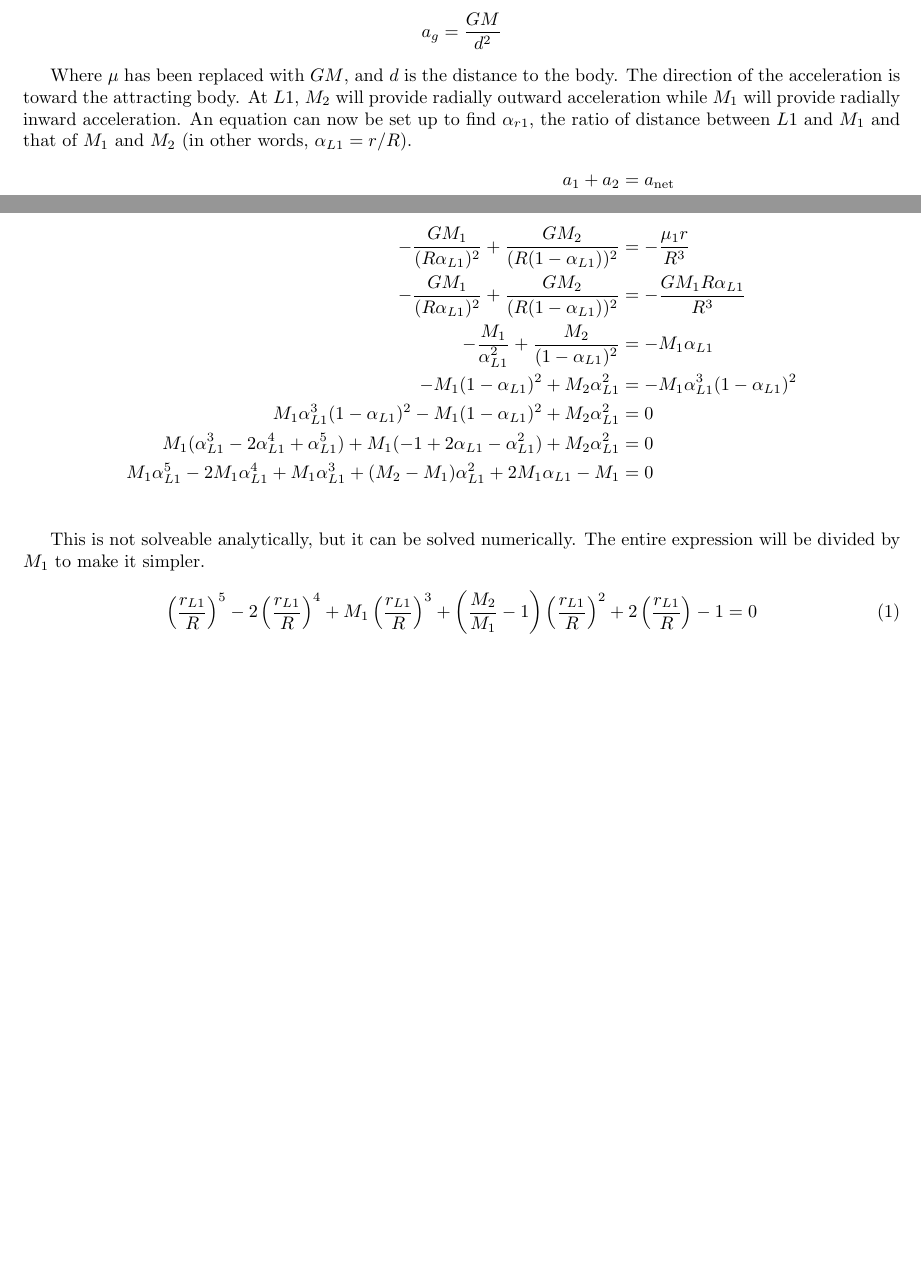
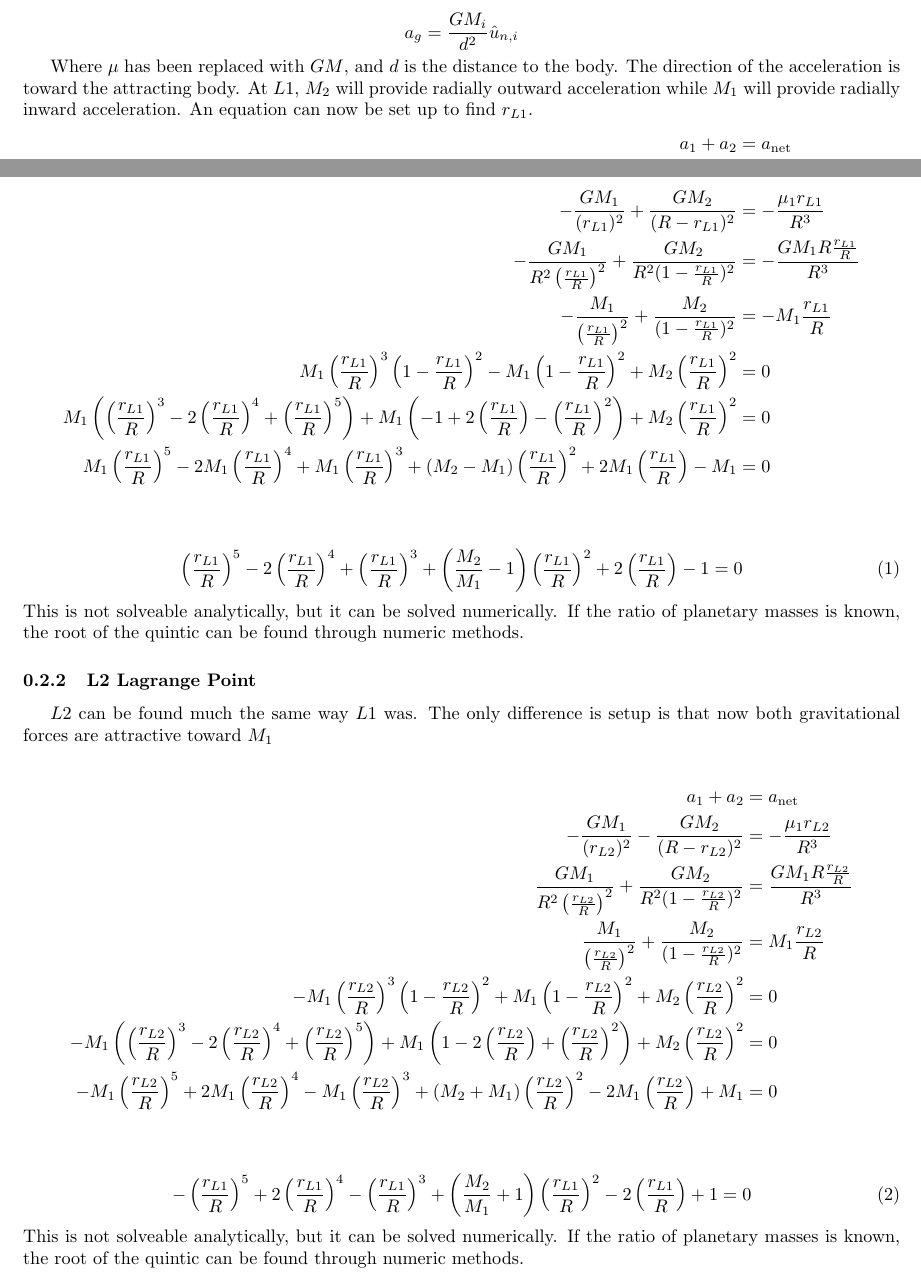
Before and after one commit to IMLL1/BasicOrbitalMechanics, a LaTeX document (sections/SpecialOrbits.tex): two parts of pages 2 and 3 of 3 before the commit and two parts of pages 2 and 3 of 4 after it, joined at a grey line, cut so that both start at the same text, the shorter picture padded with empty space. Compiled offline with pdfLaTeX.

Commit message:
Add files via upload

```diff
--- a/sections/SpecialOrbits.tex
+++ b/sections/SpecialOrbits.tex
@@ -75,21 +75,41 @@ From Equation \eqref{Gravity} (and Newton's second law), the polar acceleration
-$$a_g=\frac{GM}{d^2}$$
+Where the normal vector is in reference to $M_1$ (for a point between the two masses, $\hat{r}_{n1}=-\hat{r}_{n2}$). From Equation \eqref{Gravity} (and Newton's second law), the polar acceleration of gravity in the radial direction is
 
-Where $\mu$ has been replaced with $GM$, and $d$ is the distance to the body. The direction of the acceleration is toward the attracting body. At $L1$, $M_2$ will provide radially outward acceleration while $M_1$ will provide radially inward acceleration. An equation can now be set up to find $\alpha_{r1}$, the ratio of distance between $L1$ and $M_1$ and that of $M_1$ and $M_2$ (in other words, $\alpha_{L1}=r/R$).
+$$a_g=\frac{GM_i}{d^2}\hat{u}_{n,i}$$
+
+Where $\mu$ has been replaced with $GM$, and $d$ is the distance to the body. The direction of the acceleration is toward the attracting body. At $L1$, $M_2$ will provide radially outward acceleration while $M_1$ will provide radially inward acceleration. An equation can now be set up to find $r_{L1}$.
 \begin{align*}
     a_1+a_2&=\st{a}{net}\\
-    -\frac{GM_1}{(R\alpha_{L1})^2}+\frac{GM_2}{(R(1-\alpha_{L1}))^2} &= -\frac{\mu_1 r}{R^3}\\
-    -\frac{GM_1}{(R\alpha_{L1})^2}+\frac{GM_2}{(R(1-\alpha_{L1}))^2} &= -\frac{GM_1 R\alpha_{L1}}{R^3}\\
-    -\frac{M_1}{\alpha_{L1}^2}+\frac{M_2}{(1-\alpha_{L1})^2} &= -M_1\alpha_{L1}\\
-    -M_1(1-\alpha_{L1})^2+M_2\alpha_{L1}^2 &= -M_1\alpha_{L1}^3(1-\alpha_{L1})^2\\
-    M_1\alpha_{L1}^3(1-\alpha_{L1})^2-M_1(1-\alpha_{L1})^2+M_2\alpha_{L1}^2 &= 0\\
-    M_1(\alpha_{L1}^3-2\alpha_{L1}^4+\alpha_{L1}^5)+M_1(-1+2\alpha_{L1}-\alpha_{L1}^2)+M_2\alpha_{L1}^2 &= 0\\
-    M_1\alpha_{L1}^5-2M_1\alpha_{L1}^4+M_1\alpha_{L1}^3+(M_2-M_1)\alpha_{L1}^2+2M_1\alpha_{L1}-M_1&= 0\\
+    -\frac{GM_1}{(r_{L1})^2}+\frac{GM_2}{(R-r_{L1})^2} &= -\frac{\mu_1 r_{L1}}{R^3}\\
+    -\frac{GM_1}{R^2\left(\frac{r_{L1}}{R}\right)^2}+\frac{GM_2}{R^2(1-\frac{r_{L1}}{R})^2} &= -\frac{GM_1 R\frac{r_{L1}}{R}}{R^3}\\
+    -\frac{M_1}{\left(\frac{r_{L1}}{R}\right)^2}+\frac{M_2}{(1-\frac{r_{L1}}{R})^2} &= -M_1\frac{r_{L1}}{R}\\
+    M_1\left(\frac{r_{L1}}{R}\right)^3\left(1-\frac{r_{L1}}{R}\right)^2-M_1\left(1-\frac{r_{L1}}{R}\right)^2+M_2\left(\frac{r_{L1}}{R}\right)^2 &= 0\\
+    M_1\left(\left(\frac{r_{L1}}{R}\right)^3-2\left(\frac{r_{L1}}{R}\right)^4+\left(\frac{r_{L1}}{R}\right)^5\right)+M_1\left(-1+2\left(\frac{r_{L1}}{R}\right)-\left(\frac{r_{L1}}{R}\right)^2\right)+M_2\left(\frac{r_{L1}}{R}\right)^2 &= 0\\
+    M_1\left(\frac{r_{L1}}{R}\right)^5-2M_1\left(\frac{r_{L1}}{R}\right)^4+M_1\left(\frac{r_{L1}}{R}\right)^3+(M_2-M_1)\left(\frac{r_{L1}}{R}\right)^2+2M_1\left(\frac{r_{L1}}{R}\right)-M_1&= 0\\
 \end{align*}
 
-This is not solveable analytically, but it can be solved numerically. The entire expression will be divided by $M_1$ to make it simpler.
 \begin{equation}\label{L1 Equation}
-    \left(\frac{r_{L1}}{R}\right)^5-2\left(\frac{r_{L1}}{R}\right)^4+M_1\left(\frac{r_{L1}}{R}\right)^3+\left(\frac{M_2}{M_1}-1\right)\left(\frac{r_{L1}}{R}\right)^2+2\left(\frac{r_{L1}}{R}\right)-1= 0
+    \left(\frac{r_{L1}}{R}\right)^5-2\left(\frac{r_{L1}}{R}\right)^4+\left(\frac{r_{L1}}{R}\right)^3+\left(\frac{M_2}{M_1}-1\right)\left(\frac{r_{L1}}{R}\right)^2+2\left(\frac{r_{L1}}{R}\right)-1= 0
 \end{equation}
+This is not solveable analytically, but it can be solved numerically. If the ratio of planetary masses is known, the root of the quintic can be found through numeric methods.
+
+\subsubsection{L2 Lagrange Point}
+
+$L2$ can be found much the same way $L1$ was. The only difference is setup is that now both gravitational forces are attractive toward $M_1$
+
+\begin{align*}
+    a_1+a_2&=\st{a}{net}\\
+    -\frac{GM_1}{(r_{L2})^2}-\frac{GM_2}{(R-r_{L2})^2} &= -\frac{\mu_1 r_{L2}}{R^3}\\
+    \frac{GM_1}{R^2\left(\frac{r_{L2}}{R}\right)^2}+\frac{GM_2}{R^2(1-\frac{r_{L2}}{R})^2} &= \frac{GM_1 R\frac{r_{L2}}{R}}{R^3}\\
+    \frac{M_1}{\left(\frac{r_{L2}}{R}\right)^2}+\frac{M_2}{(1-\frac{r_{L2}}{R})^2} &= M_1\frac{r_{L2}}{R}\\
+    -M_1\left(\frac{r_{L2}}{R}\right)^3\left(1-\frac{r_{L2}}{R}\right)^2+M_1\left(1-\frac{r_{L2}}{R}\right)^2+M_2\left(\frac{r_{L2}}{R}\right)^2 &= 0\\
+    -M_1\left(\left(\frac{r_{L2}}{R}\right)^3-2\left(\frac{r_{L2}}{R}\right)^4+\left(\frac{r_{L2}}{R}\right)^5\right)+M_1\left(1-2\left(\frac{r_{L2}}{R}\right)+\left(\frac{r_{L2}}{R}\right)^2\right)+M_2\left(\frac{r_{L2}}{R}\right)^2 &= 0\\
+    -M_1\left(\frac{r_{L2}}{R}\right)^5+2M_1\left(\frac{r_{L2}}{R}\right)^4-M_1\left(\frac{r_{L2}}{R}\right)^3+(M_2+M_1)\left(\frac{r_{L2}}{R}\right)^2-2M_1\left(\frac{r_{L2}}{R}\right)+M_1&= 0\\
+\end{align*}
+
+\begin{equation}\label{L2 Equation}
+    -\left(\frac{r_{L1}}{R}\right)^5+2\left(\frac{r_{L1}}{R}\right)^4-\left(\frac{r_{L1}}{R}\right)^3+\left(\frac{M_2}{M_1}+1\right)\left(\frac{r_{L1}}{R}\right)^2-2\left(\frac{r_{L1}}{R}\right)+1= 0
+\end{equation}
+This is not solveable analytically, but it can be solved numerically. If the ratio of planetary masses is known, the root of the quintic can be found through numeric methods.
 
 \bigskip\bigskip
 \subsection{Time over the Horizon (WIP)}
```
Also changed, not shown: sections/SpecialOrbits.tex (4 more changed lines).
